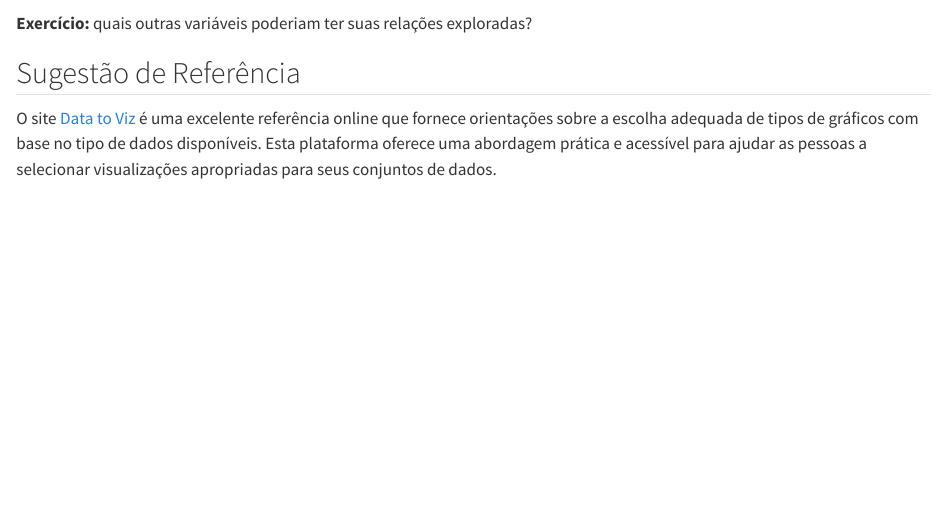
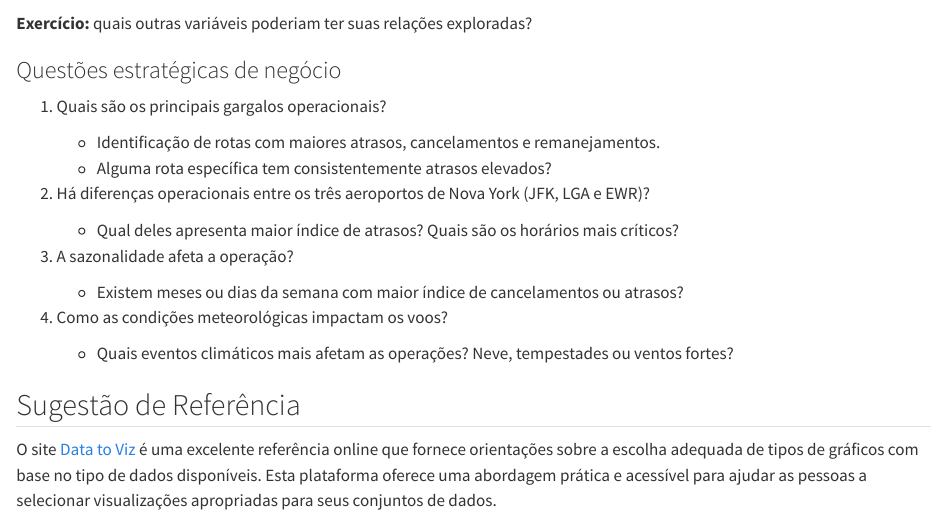
Before and after one commit to magnotairone/aplicacoes, a Quarto document (01_analise_descritiva.qmd): the page in a window 1100 px wide, from 6190 px down. Rendered offline with R 4.5, knitr and Pandoc in place of Quarto, with nearby package versions; some code elsewhere in the file could not run offline.

Commit message:
update exercicios

```diff
--- a/01_analise_descritiva.qmd
+++ b/01_analise_descritiva.qmd
@@ -310,6 +310,25 @@ if (knitr::is_html_output()){
 
 **Exercício:** quais outras variáveis poderiam ter suas relações exploradas?
 
+### Questões estratégicas de negócio
+
+1. Quais são os principais gargalos operacionais?
+
+    - Identificação de rotas com maiores atrasos, cancelamentos e remanejamentos.
+    - Alguma rota específica tem consistentemente atrasos elevados?
+
+2. Há diferenças operacionais entre os três aeroportos de Nova York (JFK, LGA e EWR)?
+
+    - Qual deles apresenta maior índice de atrasos? Quais são os horários mais críticos?
+
+3. A sazonalidade afeta a operação?
+
+    - Existem meses ou dias da semana com maior índice de cancelamentos ou atrasos?
+
+4. Como as condições meteorológicas impactam os voos?
+
+    - Quais eventos climáticos mais afetam as operações? Neve, tempestades ou ventos fortes?
+
 
 ## Sugestão de Referência
 
```
